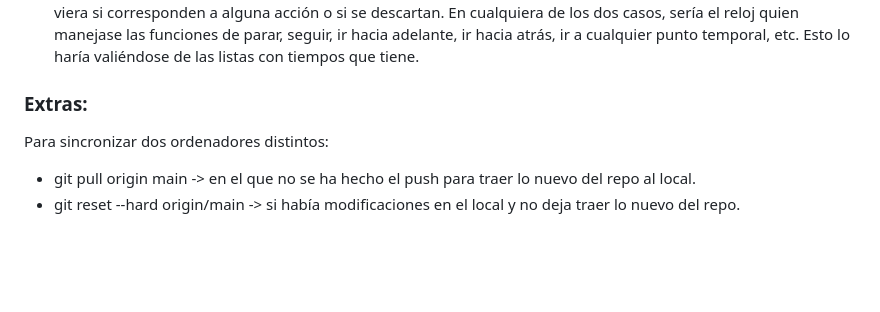
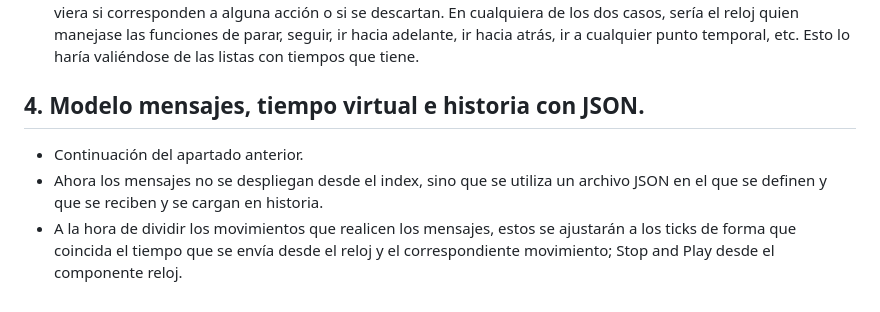
Before and after one commit to mcerdeno2021/SIMULADOR-REDES-ORDENADORES-XR, a Markdown page: README.md, the part around the change. Drawn GitHub-style; blank space fills up the shorter version.

Commit message:
Readme tras reunión para Apartado 4

```diff
--- a/README.md
+++ b/README.md
@@ -46,7 +46,8 @@
 - En el componente historia se recibirán todos los datos de los paquetes, y se crearán las listas y objetos js correspondientes; una vez se reciba cada ciclo de reloj se seguirán los mismos pasos (mirar las listas y ver si hay que quitar paquetes que ya llegaron a su destino, ver si hay que añadir paquetes que estén en el ciclo que toca, comprobar todos los paquetes a los que les toca moverse y seguir almacenando los nuevos moviemientos). Tras tener toda esta información sobre el ciclo de reloj que viene, se la enviará al componente mensaje.
 - Por último, el componente reloj, podrá funcionar de dos maneras diferentes, trabajando con tiempos discretos (ejemplo de la historia año a año) en el que el reloj solo enviaría un tick cada "año" que pasase, que se correspondería con x tiempo en la realidad; o continuos, siendo más realista y adaptado a lo que sería trabajar con trazas de Wireshark, en las que, al no salir los paquetes al mismo tiempo (a veces con diferencias de microsegundos), se lanzarían ticks, constantemente, y sería el propio componente historia al recibirlos quien viera si corresponden a alguna acción o si se descartan. En cualquiera de los dos casos, sería el reloj quien manejase las funciones de parar, seguir, ir hacia adelante, ir hacia atrás, ir a cualquier punto temporal, etc. Esto lo haría valiéndose de las listas con tiempos que tiene.
 
-### Extras:
-Para sincronizar dos ordenadores distintos:
-- git pull origin main -> en el que no se ha hecho el push para traer lo nuevo del repo al local.
-- git reset --hard origin/main -> si había modificaciones en el local y no deja traer lo nuevo del repo.
+## 4. Modelo mensajes, tiempo virtual e historia con JSON.
+
+- Continuación del apartado anterior.
+- Ahora los mensajes no se despliegan desde el index, sino que se utiliza un archivo JSON en el que se definen y que se reciben y se cargan en historia.
+- A la hora de dividir los movimientos que realicen los mensajes, estos se ajustarán a los ticks de forma que coincida el tiempo que se envía desde el reloj y el correspondiente movimiento; Stop and Play desde el componente reloj.
```
